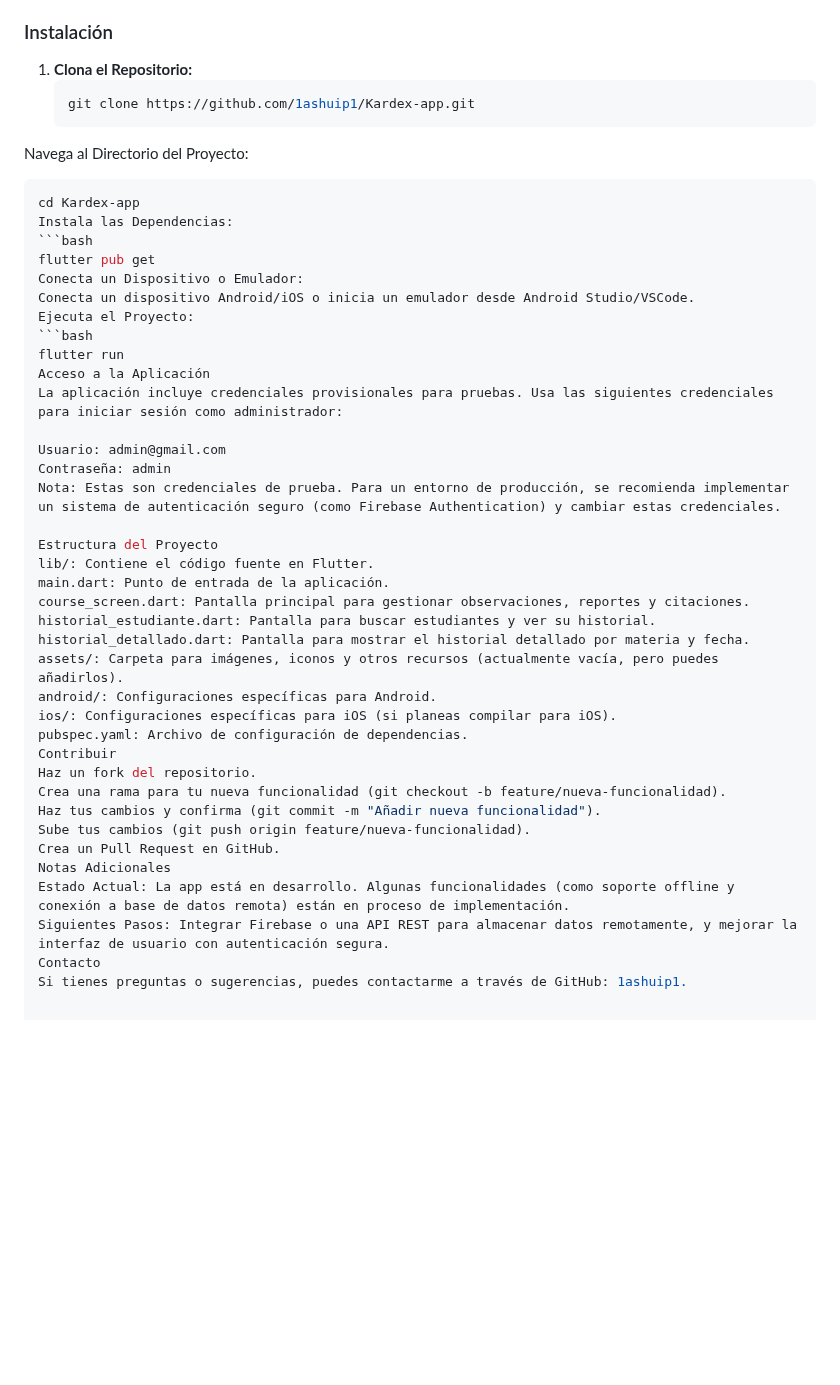
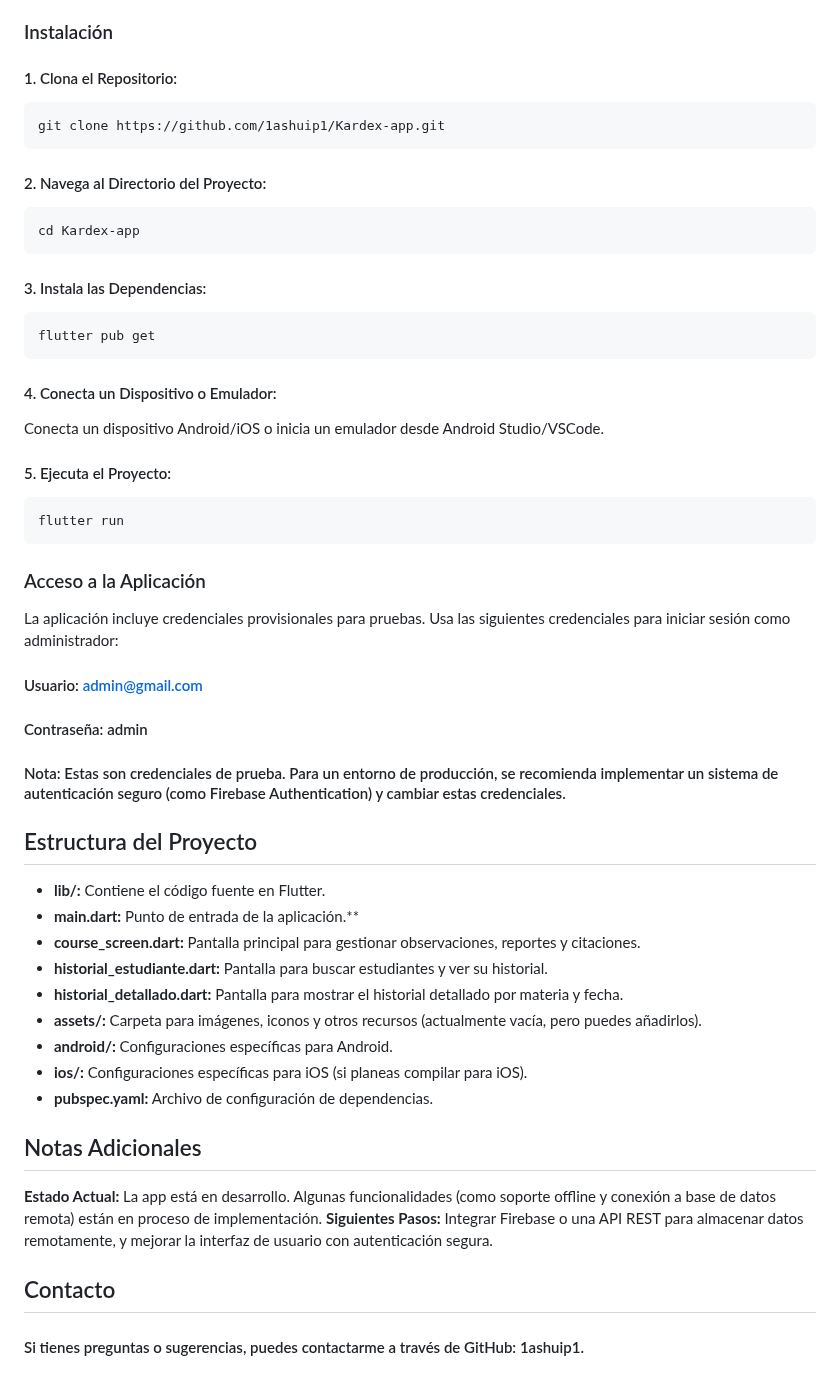
Before and after one commit to 1ashuip1/Kardex-app, a Markdown page: README.md, the part around the change. Drawn GitHub-style; blank space fills up the shorter version.

````diff
--- a/README.md
+++ b/README.md
@@ -31,45 +31,44 @@ Este es un proyecto de aplicación móvil desarrollado en **Flutter** para gesti
 
 ### Instalación
 
-1. **Clona el Repositorio:**
-   ```bash
+#### 1. Clona el Repositorio:
+   ```
    git clone https://github.com/1ashuip1/Kardex-app.git
-Navega al Directorio del Proyecto:
-  ```bash
-cd Kardex-app
-Instala las Dependencias:
-```bash
+   ```
+#### 2. Navega al Directorio del Proyecto:
+  ```
+  cd Kardex-app
+  ```
+#### 3. Instala las Dependencias:
+```
 flutter pub get
-Conecta un Dispositivo o Emulador:
+```
+#### 4. Conecta un Dispositivo o Emulador:
 Conecta un dispositivo Android/iOS o inicia un emulador desde Android Studio/VSCode.
-Ejecuta el Proyecto:
-```bash
+#### 5. Ejecuta el Proyecto:
+```
 flutter run
-Acceso a la Aplicación
+```
+### Acceso a la Aplicación
 La aplicación incluye credenciales provisionales para pruebas. Usa las siguientes credenciales para iniciar sesión como administrador:
 
-Usuario: admin@gmail.com
-Contraseña: admin
-Nota: Estas son credenciales de prueba. Para un entorno de producción, se recomienda implementar un sistema de autenticación seguro (como Firebase Authentication) y cambiar estas credenciales.
+#### Usuario: admin@gmail.com
+#### Contraseña: admin
+#### Nota: Estas son credenciales de prueba. Para un entorno de producción, se recomienda implementar un sistema de autenticación seguro (como Firebase Authentication) y cambiar estas credenciales.
 
-Estructura del Proyecto
-lib/: Contiene el código fuente en Flutter.
-main.dart: Punto de entrada de la aplicación.
-course_screen.dart: Pantalla principal para gestionar observaciones, reportes y citaciones.
-historial_estudiante.dart: Pantalla para buscar estudiantes y ver su historial.
-historial_detallado.dart: Pantalla para mostrar el historial detallado por materia y fecha.
-assets/: Carpeta para imágenes, iconos y otros recursos (actualmente vacía, pero puedes añadirlos).
-android/: Configuraciones específicas para Android.
-ios/: Configuraciones específicas para iOS (si planeas compilar para iOS).
-pubspec.yaml: Archivo de configuración de dependencias.
-Contribuir
-Haz un fork del repositorio.
-Crea una rama para tu nueva funcionalidad (git checkout -b feature/nueva-funcionalidad).
-Haz tus cambios y confirma (git commit -m "Añadir nueva funcionalidad").
-Sube tus cambios (git push origin feature/nueva-funcionalidad).
-Crea un Pull Request en GitHub.
-Notas Adicionales
-Estado Actual: La app está en desarrollo. Algunas funcionalidades (como soporte offline y conexión a base de datos remota) están en proceso de implementación.
-Siguientes Pasos: Integrar Firebase o una API REST para almacenar datos remotamente, y mejorar la interfaz de usuario con autenticación segura.
-Contacto
-Si tienes preguntas o sugerencias, puedes contactarme a través de GitHub: 1ashuip1.
+## Estructura del Proyecto
+- **lib/:** Contiene el código fuente en Flutter.
+- **main.dart:** Punto de entrada de la aplicación.**
+- **course_screen.dart:** Pantalla principal para gestionar observaciones, reportes y citaciones.
+- **historial_estudiante.dart:** Pantalla para buscar estudiantes y ver su historial.
+- **historial_detallado.dart:** Pantalla para mostrar el historial detallado por materia y fecha.
+- **assets/:** Carpeta para imágenes, iconos y otros recursos (actualmente vacía, pero puedes añadirlos).
+- **android/:** Configuraciones específicas para Android.
+- **ios/:** Configuraciones específicas para iOS (si planeas compilar para iOS).
+- **pubspec.yaml:** Archivo de configuración de dependencias.
+
+## Notas Adicionales
+**Estado Actual:** La app está en desarrollo. Algunas funcionalidades (como soporte offline y conexión a base de datos remota) están en proceso de implementación.
+**Siguientes Pasos:** Integrar Firebase o una API REST para almacenar datos remotamente, y mejorar la interfaz de usuario con autenticación segura.
+## Contacto
+#### Si tienes preguntas o sugerencias, puedes contactarme a través de GitHub: 1ashuip1.
````
